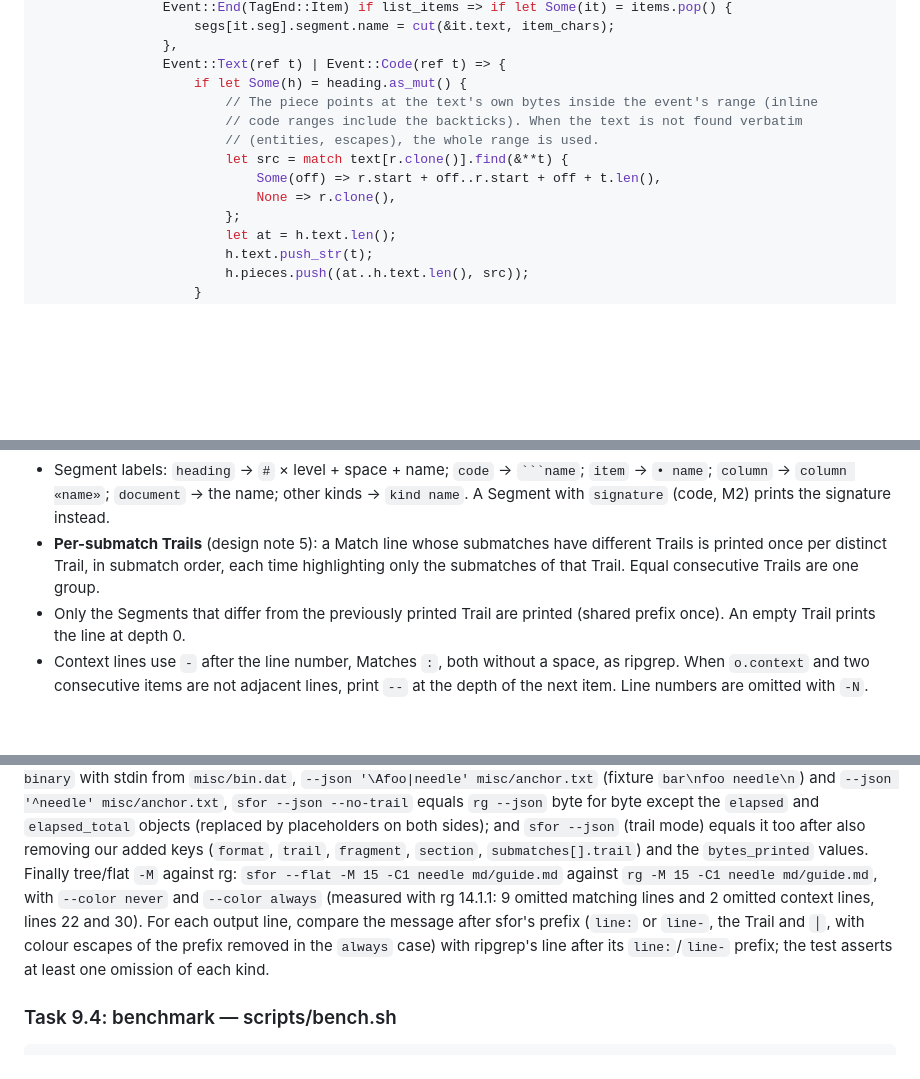
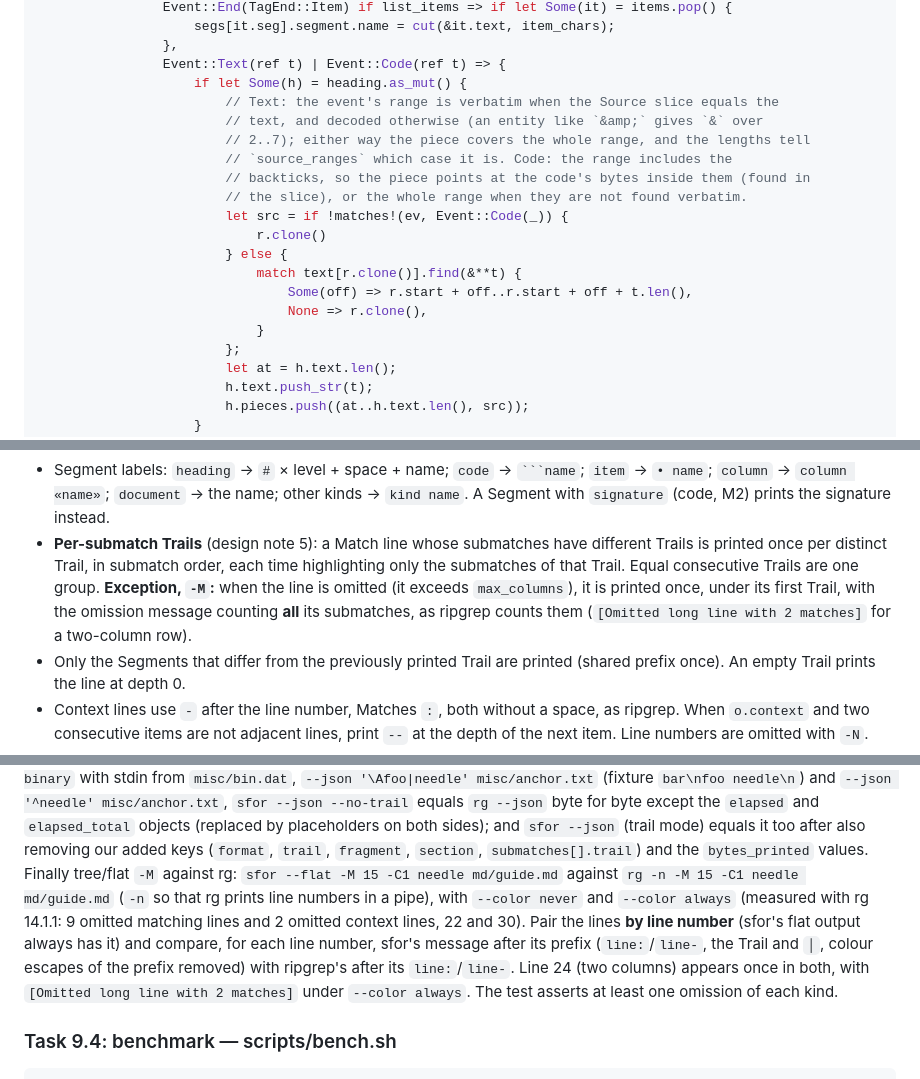
Before and after one commit to neitanod/searchfor, a Markdown page: docs/plans/2026-10-16-searchfor-m1.md, 3 parts joined by grey strips. Rendered like a GitHub page; blank space fills up the shorter version.

Commit message:
Plan: apply round 7 findings

```diff
--- a/docs/plans/2026-10-16-searchfor-m1.md
+++ b/docs/plans/2026-10-16-searchfor-m1.md
@@ -2003,12 +2003,19 @@ impl OutlineProcessor for Markdown {
                 },
                 Event::Text(ref t) | Event::Code(ref t) => {
                     if let Some(h) = heading.as_mut() {
-                        // The piece points at the text's own bytes inside the event's range (inline
-                        // code ranges include the backticks). When the text is not found verbatim
-                        // (entities, escapes), the whole range is used.
-                        let src = match text[r.clone()].find(&**t) {
-                            Some(off) => r.start + off..r.start + off + t.len(),
-                            None => r.clone(),
+                        // Text: the event's range is verbatim when the Source slice equals the
+                        // text, and decoded otherwise (an entity like `&amp;` gives `&` over
+                        // 2..7); either way the piece covers the whole range, and the lengths tell
+                        // `source_ranges` which case it is. Code: the range includes the
+                        // backticks, so the piece points at the code's bytes inside them (found in
+                        // the slice), or the whole range when they are not found verbatim.
+                        let src = if !matches!(ev, Event::Code(_)) {
+                            r.clone()
+                        } else {
+                            match text[r.clone()].find(&**t) {
+                                Some(off) => r.start + off..r.start + off + t.len(),
+                                None => r.clone(),
+                            }
                         };
                         let at = h.text.len();
                         h.text.push_str(t);
@@ -2896,7 +2904,10 @@ Spec §6.1. Layout, two spaces of indentation per depth:
   `kind name`. A Segment with `signature` (code, M2) prints the signature instead.
 - **Per-submatch Trails** (design note 5): a Match line whose submatches have different Trails
   is printed once per distinct Trail, in submatch order, each time highlighting only the
-  submatches of that Trail. Equal consecutive Trails are one group.
+  submatches of that Trail. Equal consecutive Trails are one group. **Exception, `-M`:** when
+  the line is omitted (it exceeds `max_columns`), it is printed once, under its first Trail,
+  with the omission message counting **all** its submatches, as ripgrep counts them
+  (`[Omitted long line with 2 matches]` for a two-column row).
 - Only the Segments that differ from the previously printed Trail are printed (shared prefix
   once). An empty Trail prints the line at depth 0.
 - Context lines use `-` after the line number, Matches `:`, both without a space, as ripgrep.
@@ -3266,11 +3279,13 @@ no newline), `--json -v needle md/guide.md`, `--json -v -C1 needle md/guide.md`
 placeholders on both sides); and `sfor --json` (trail mode) equals it too after also removing
 our added keys (`format`, `trail`, `fragment`, `section`, `submatches[].trail`) and the
 `bytes_printed` values. Finally tree/flat `-M` against rg: `sfor --flat -M 15 -C1 needle md/guide.md` against
-`rg -M 15 -C1 needle md/guide.md`, with `--color never` and `--color always` (measured with rg
-14.1.1: 9 omitted matching lines and 2 omitted context lines, lines 22 and 30). For each
-output line, compare the message after sfor's prefix (`line:` or `line-`, the Trail and `│`,
-with colour escapes of the prefix removed in the `always` case) with ripgrep's line after its
-`line:`/`line-` prefix; the test asserts at least one omission of each kind.
+`rg -n -M 15 -C1 needle md/guide.md` (`-n` so that rg prints line numbers in a pipe), with
+`--color never` and `--color always` (measured with rg 14.1.1: 9 omitted matching lines and 2
+omitted context lines, 22 and 30). Pair the lines **by line number** (sfor's flat output always
+has it) and compare, for each line number, sfor's message after its prefix (`line:`/`line-`, the
+Trail and `│`, colour escapes of the prefix removed) with ripgrep's after its `line:`/`line-`.
+Line 24 (two columns) appears once in both, with `[Omitted long line with 2 matches]` under
+`--color always`. The test asserts at least one omission of each kind.
 
 ### Task 9.4: benchmark — scripts/bench.sh
 
```
Also changed, not shown: other parts of docs/plans/2026-10-16-searchfor-m1.md (+7 -4 lines).
